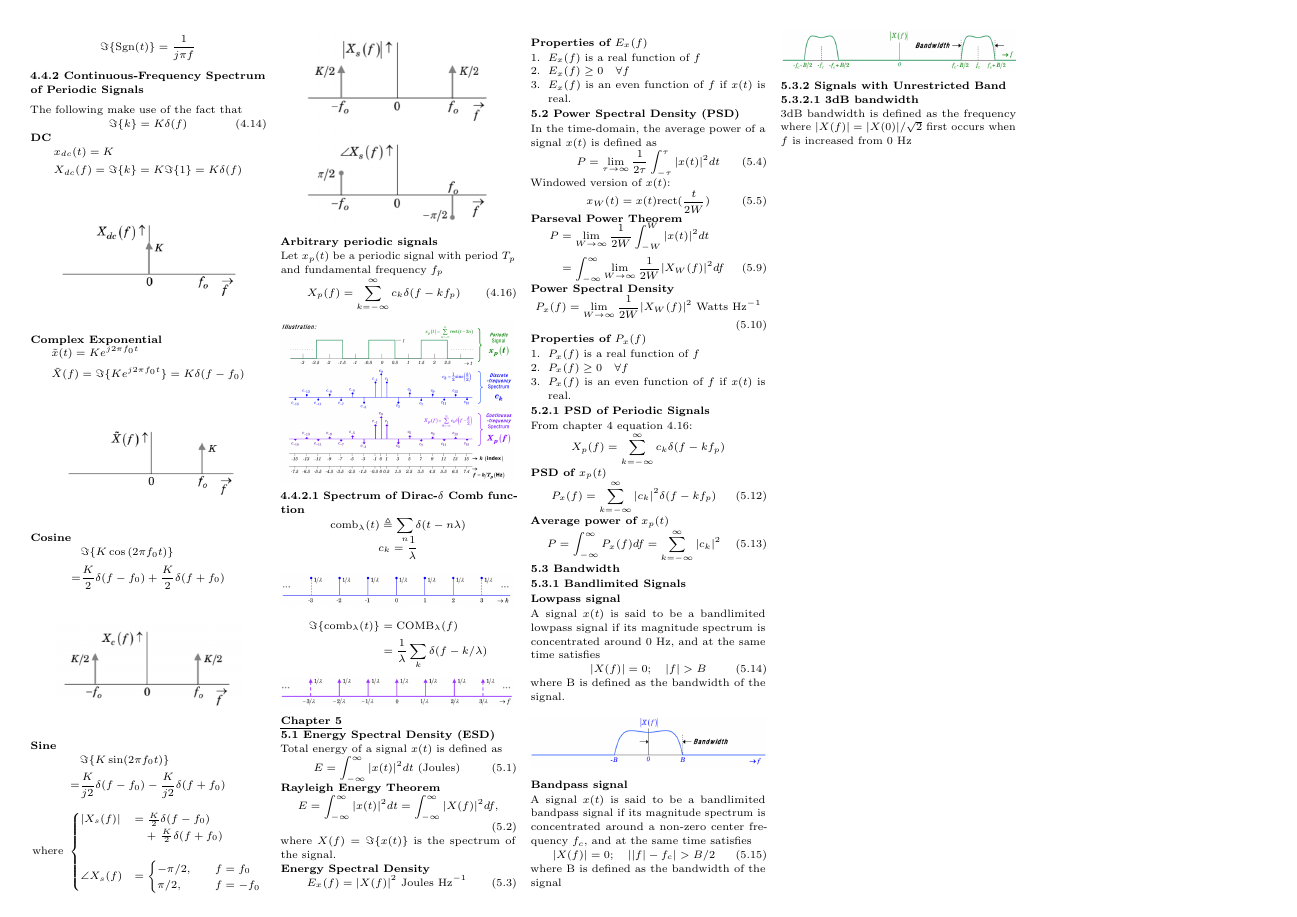
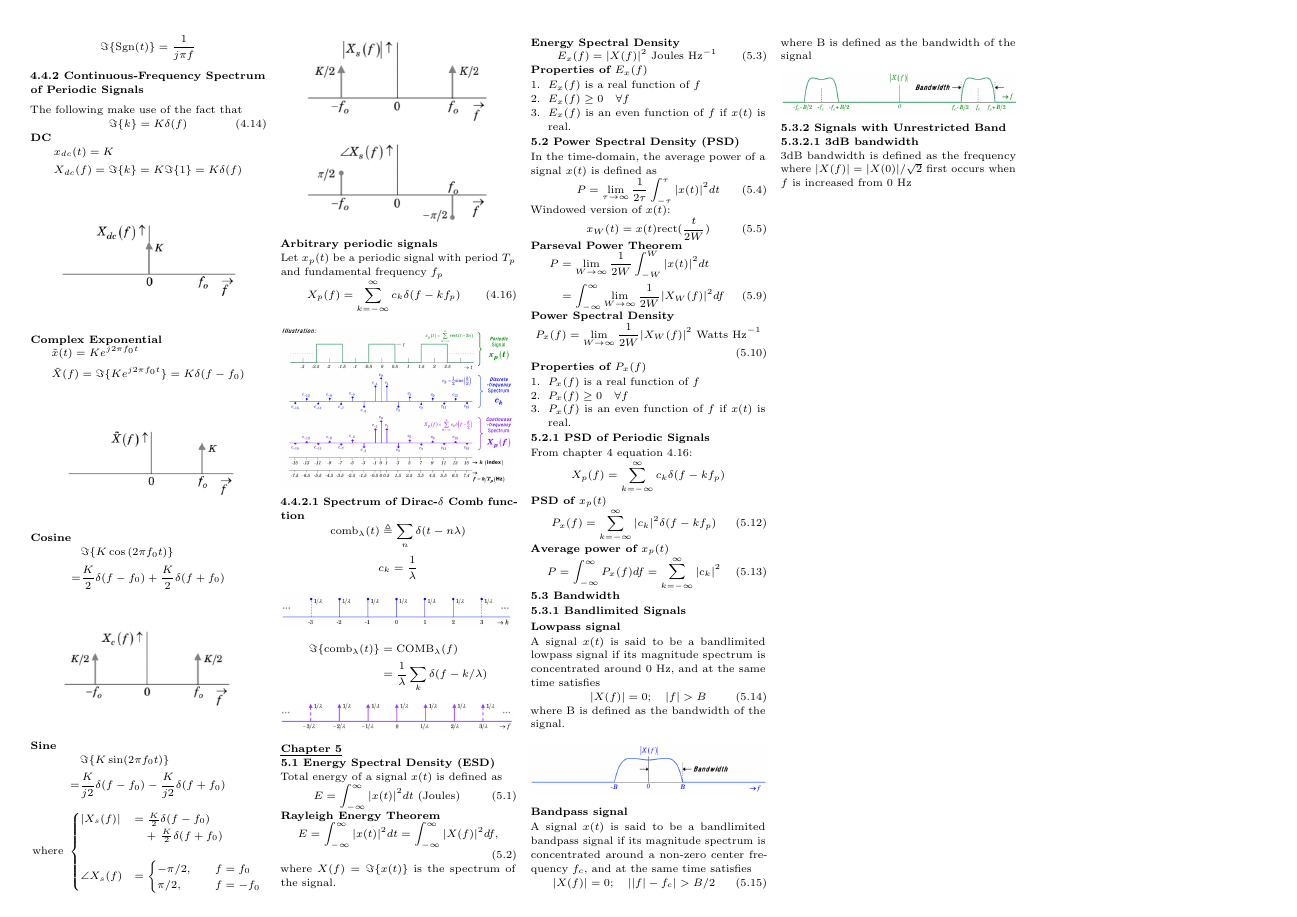
Before and after one commit to wx-03/CG2023-cheatsheet, a LaTeX document (CG2023_cheatsheet.tex): page 2 of 2. Compiled offline with pdfLaTeX.

Commit message:
Add new line

```diff
--- a/CG2023_cheatsheet.tex
+++ b/CG2023_cheatsheet.tex
@@ -479,7 +480,7 @@
     \[
         \text{comb}_\lambda(t) \triangleq \sum_n\delta(t-n\lambda)
     \]
-
+    \newline
     \[
         c_k=\frac{1}{\lambda}
     \]
```
Also changed, not shown: CG2023_cheatsheet.pdf, CG2023_cheatsheet.tex (1 more changed lines).
